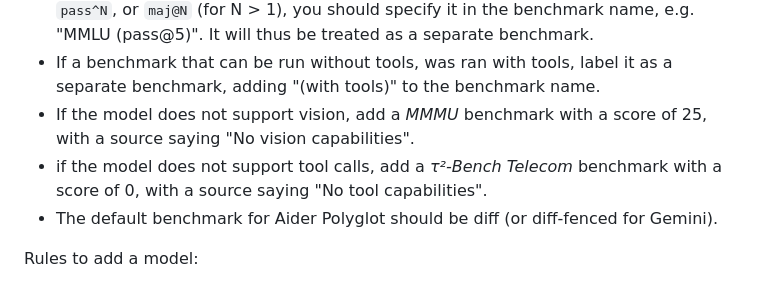
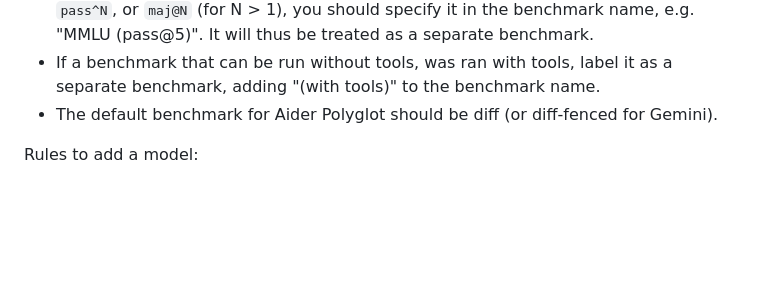
Before and after one commit to espadrine/metabench, a Markdown page: README.md, the part around the change. Drawn GitHub-style; blank space fills up the shorter version.

Commit message:
Remove requirement for zeroed-out MMMU for non-vision models
It has been obsolete for a while, since we added ./data/benchmarks.json.

```diff
--- a/README.md
+++ b/README.md
@@ -157,8 +157,6 @@ Rules to add a benchmark:
   It will thus be treated as a separate benchmark.
 - If a benchmark that can be run without tools, was ran with tools,
   label it as a separate benchmark, adding "(with tools)" to the benchmark name.
-- If the model does not support vision, add a *MMMU* benchmark with a score of 25, with a source saying "No vision capabilities".
-- if the model does not support tool calls, add a *τ²-Bench Telecom* benchmark with a score of 0, with a source saying "No tool capabilities".
 - The default benchmark for Aider Polyglot should be diff (or diff-fenced for Gemini).
 
 Rules to add a model:
```
